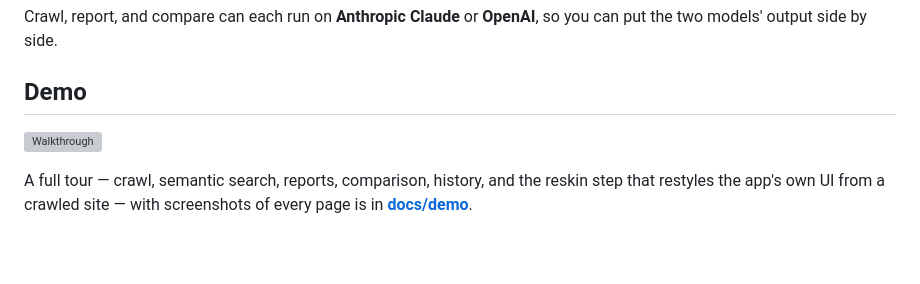
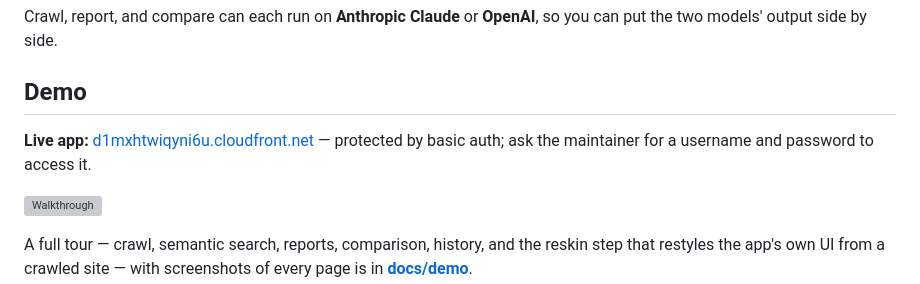
Before and after one commit to ejaimez14/llms-txt, a Markdown page: README.md, the part around the change. GitHub-like rendering; blank space fills up the shorter version; grey boxes are pictures that could not be loaded.

Commit message:
Add live app link and basic-auth access note to README
Co-Authored-By: Claude Opus 4.8 (1M context) <noreply@anthropic.com>

```diff
--- a/README.md
+++ b/README.md
@@ -5,6 +5,8 @@ Give it a website URL and it produces four things — an [`llms.txt`](https://ll
 Crawl, report, and compare can each run on **Anthropic Claude** or **OpenAI**, so you can put the two models' output side by side.
 
 ## Demo
+
+**Live app:** [d1mxhtwiqyni6u.cloudfront.net](https://d1mxhtwiqyni6u.cloudfront.net/) — protected by basic auth; ask the maintainer for a username and password to access it.
 
 ![Walkthrough](docs/demo/walkthrough.gif)
 
```
